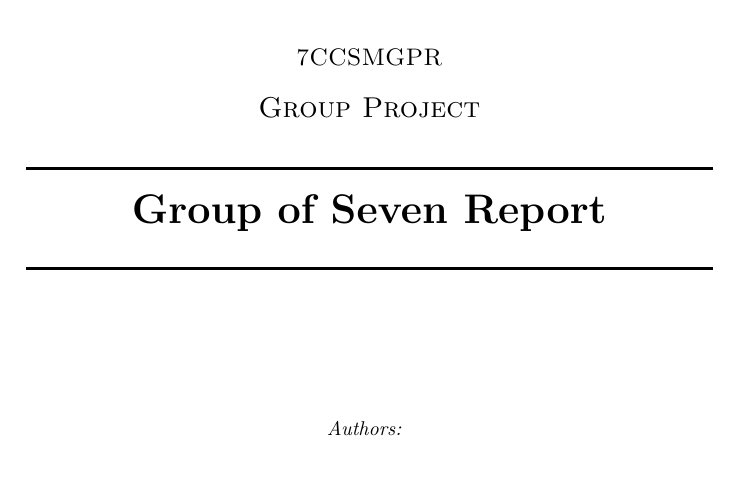
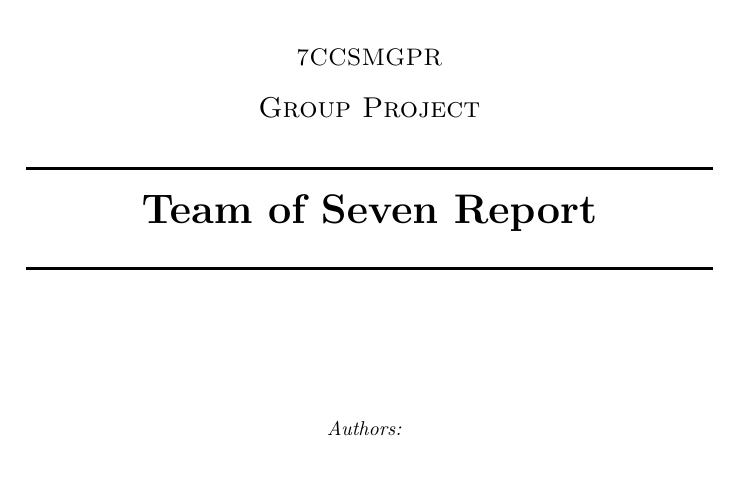
Before and after one commit to davidbenicek/raytracer, a LaTeX document (final report/team_team_of_7.tex): part of page 1 of 35, cut so that both start at the same text. Compiled offline with pdfLaTeX.

```diff
--- a/final report/team_group_of_7.tex
+++ b/final report/team_team_of_7.tex
@@ -36,7 +36,7 @@
 		\textsc{\large 7CCSMGPR}\\[0.5cm] % Major heading such as course name
 		\textsc{\Large Group Project}\\[0.5cm] % Minor heading such as course title
 		\HRule\\[0.4cm]
-		{\huge\bfseries Group of Seven Report}\\[0.4cm] % Title of your document
+		{\huge\bfseries Team of Seven Report}\\[0.4cm] % Title of your document
 		\HRule\\[1.5cm]
 		\vspace{1cm}
 		\textit{Authors: }\vspace{0.5cm}
```
Also changed, not shown: final report/materials.png (deleted), final report/model_view_controller.jpg (deleted), final report/objects.png (deleted), final report/team_group_of_7.pdf (deleted), final report/team_team_of_7.bbl (renamed from final report/team_group_of_7.bbl), final report/team_team_of_7.pdf (added), 10 other files.
